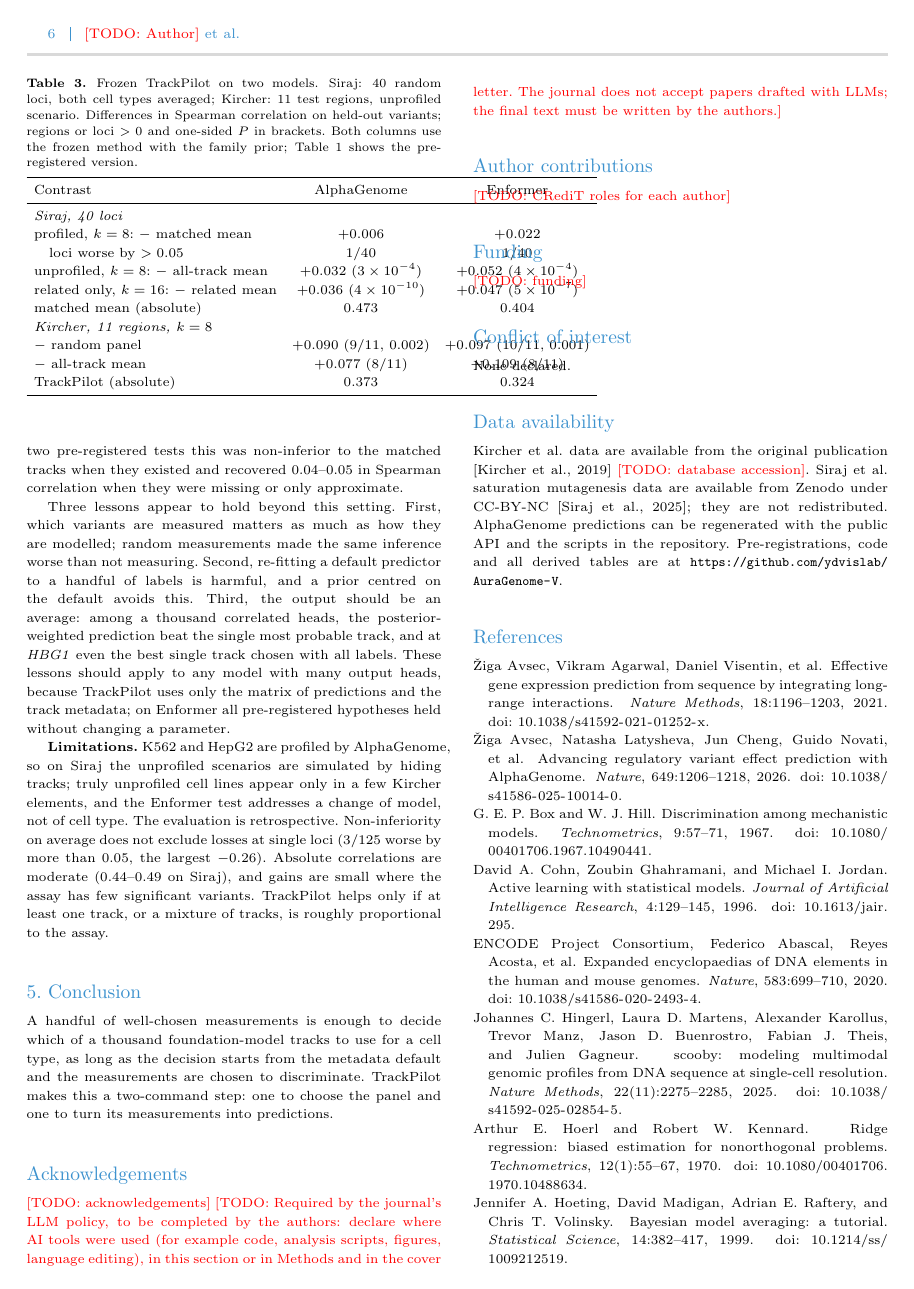
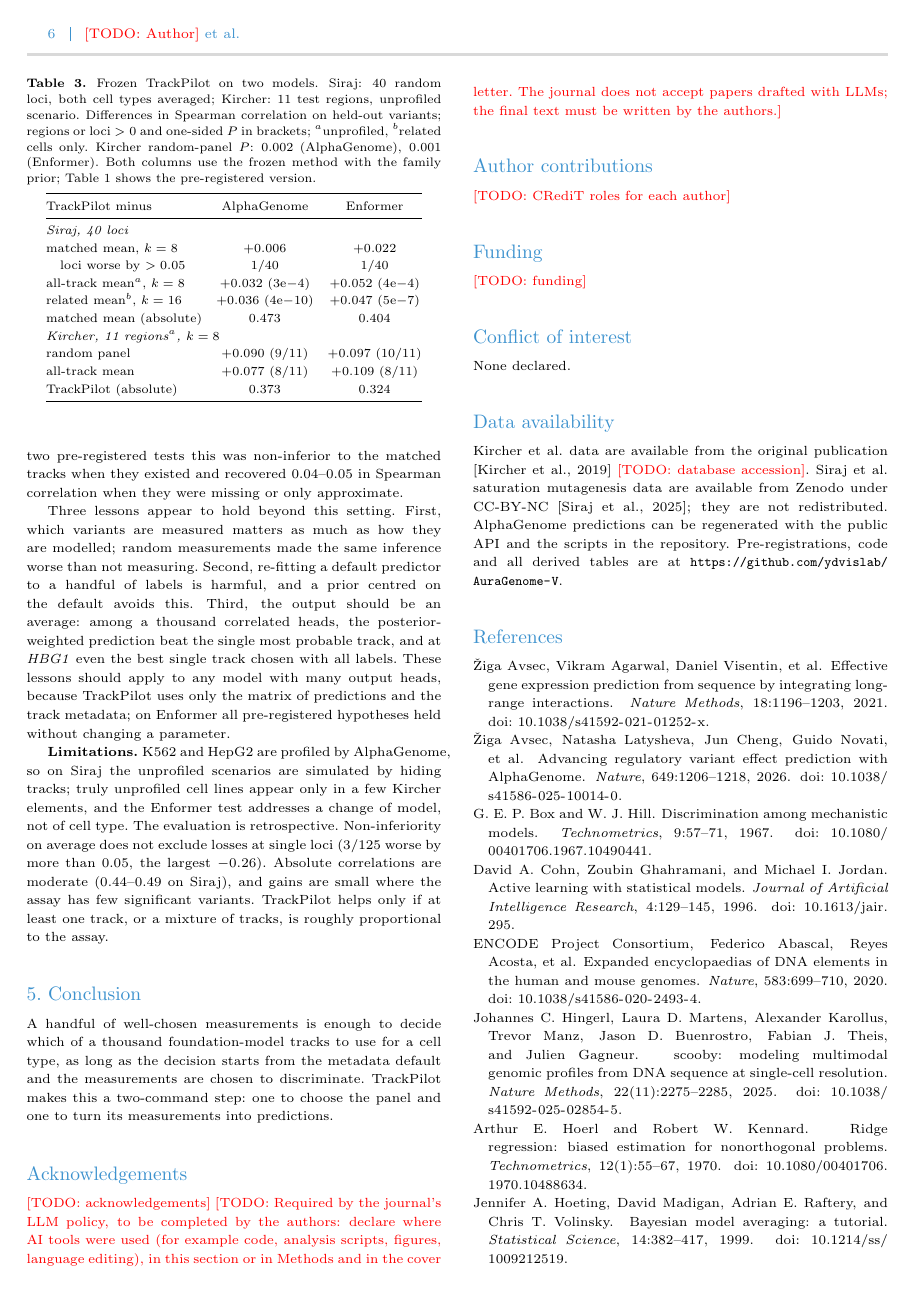
Before and after one commit to ydvislab/AuraGenome-V, a LaTeX paper (paper/main.tex): page 6 of 7. Compiled offline with pdfLaTeX.

Commit message:
Paper: fit Table 3 to the column width
Co-Authored-By: Claude Opus 5.5 <noreply@anthropic.com>

```diff
--- a/paper/main.tex
+++ b/paper/main.tex
@@ -404,25 +404,27 @@
 % AlphaGenome columns: results/a1/siraj_ref (same 40 loci) and proxy_select_v2/p0.95_fam (Kircher test)
 \caption{Frozen \tp{} on two models. Siraj: 40 random loci, both cell types averaged; Kircher: 11 test regions,
 unprofiled scenario. Differences in Spearman correlation on held-out variants; regions or loci $>0$ and one-sided $P$
-in brackets. Both columns use the frozen method with the family prior; Table~\ref{tab:kircher} shows the
+in brackets; $^a$unprofiled, $^b$related cells only. Kircher random-panel $P$: 0.002 (AlphaGenome), 0.001
+(Enformer). Both columns use the frozen method with the family prior; Table~\ref{tab:kircher} shows the
 pre-registered version.}
 \label{tab:enformer}
-\begin{tabular}{lcc}
+{\small\setlength{\tabcolsep}{4pt}
+\begin{tabular}{@{}lcc@{}}
 \toprule
-Contrast & AlphaGenome & Enformer \\
+\tp{} minus & AlphaGenome & Enformer \\
 \midrule
-\multicolumn{3}{l}{\textit{Siraj, 40 loci}} \\
-profiled, $k=8$: $-$ matched mean & $+0.006$ & $+0.022$ \\
+\multicolumn{3}{@{}l}{\textit{Siraj, 40 loci}} \\
+matched mean, $k=8$ & $+0.006$ & $+0.022$ \\
 \quad loci worse by $>0.05$ & 1/40 & 1/40 \\
-unprofiled, $k=8$: $-$ all-track mean & $+0.032$ ($3\times10^{-4}$) & $+0.052$ ($4\times10^{-4}$) \\
-related only, $k=16$: $-$ related mean & $+0.036$ ($4\times10^{-10}$) & $+0.047$ ($5\times10^{-7}$) \\
+all-track mean$^a$, $k=8$ & $+0.032$ ($3\mathrm{e}{-4}$) & $+0.052$ ($4\mathrm{e}{-4}$) \\
+related mean$^b$, $k=16$ & $+0.036$ ($4\mathrm{e}{-10}$) & $+0.047$ ($5\mathrm{e}{-7}$) \\
 matched mean (absolute) & 0.473 & 0.404 \\
-\multicolumn{3}{l}{\textit{Kircher, 11 regions, $k=8$}} \\
-$-$ random panel & $+0.090$ (9/11, 0.002) & $+0.097$ (10/11, 0.001) \\
-$-$ all-track mean & $+0.077$ (8/11) & $+0.109$ (8/11) \\
+\multicolumn{3}{@{}l}{\textit{Kircher, 11 regions$^a$, $k=8$}} \\
+random panel & $+0.090$ (9/11) & $+0.097$ (10/11) \\
+all-track mean & $+0.077$ (8/11) & $+0.109$ (8/11) \\
 \tp{} (absolute) & 0.373 & 0.324 \\
 \bottomrule
-\end{tabular}
+\end{tabular}}
 \end{table}
 
 \subsection{Worked example \todo{pending}}
```
Also changed, not shown: paper/main.pdf.
